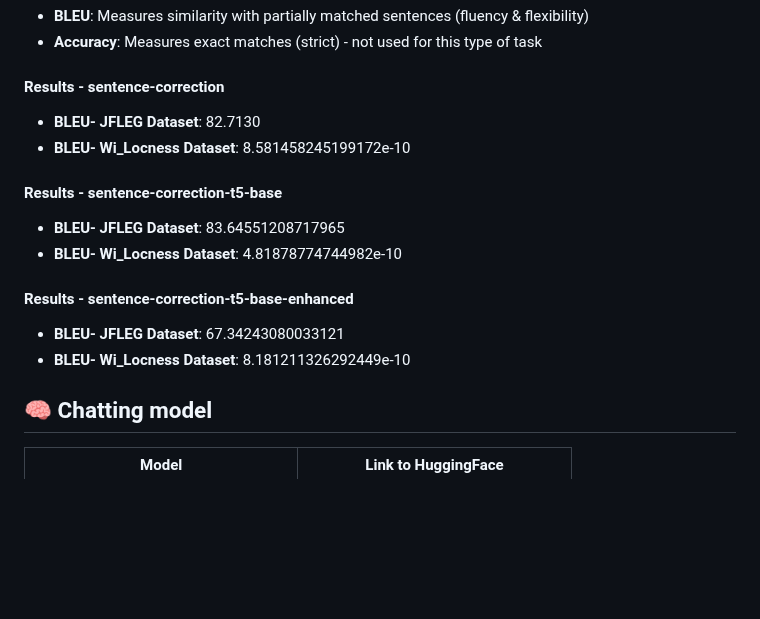
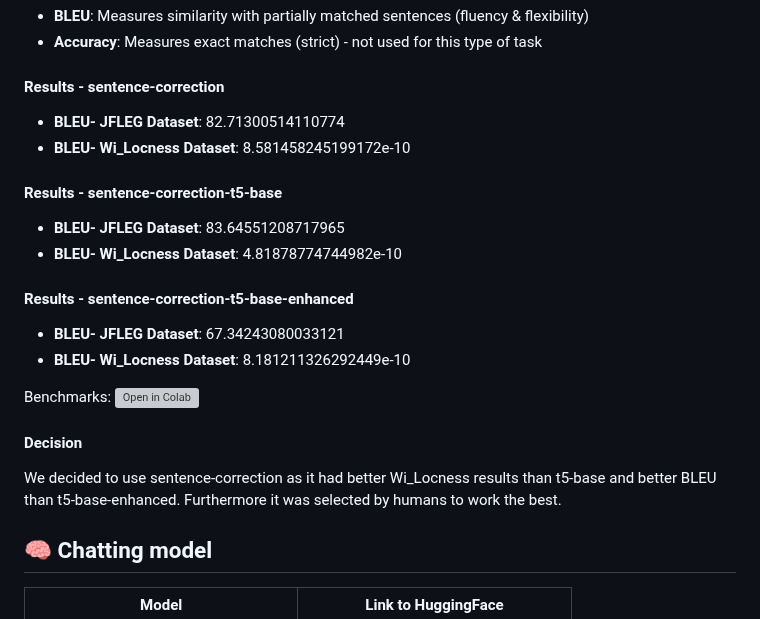
Before and after one commit to ayakiri/speak-buddy, a Markdown page: README.md, the part around the change. GitHub-like rendering; blank space fills up the shorter version; grey boxes are pictures that could not be loaded.

```diff
--- a/README.md
+++ b/README.md
@@ -113,7 +113,7 @@ T5’s architecture is well-suited for tasks involving sequence-to-sequence mode
 - **Accuracy**: Measures exact matches (strict) - not used for this type of task
 
 #### Results - sentence-correction
-- **BLEU- JFLEG Dataset**: 82.7130
+- **BLEU- JFLEG Dataset**: 82.71300514110774
 - **BLEU- Wi_Locness Dataset**: 8.581458245199172e-10
 
 #### Results - sentence-correction-t5-base
@@ -124,6 +124,10 @@ T5’s architecture is well-suited for tasks involving sequence-to-sequence mode
 - **BLEU- JFLEG Dataset**: 67.34243080033121
 - **BLEU- Wi_Locness Dataset**: 8.181211326292449e-10
 
+Benchmarks: [![Open in Colab](https://colab.research.google.com/assets/colab-badge.svg)](https://colab.research.google.com/drive/1LCMj6cnyGvBX4i3st2u8T1OyGfoRZWA9?usp=sharing)
+
+#### Decision
+We decided to use sentence-correction as it had better Wi_Locness results than t5-base and better BLEU than t5-base-enhanced. Furthermore it was selected by humans to work the best.
 
 
 ## 🧠 Chatting model
```
